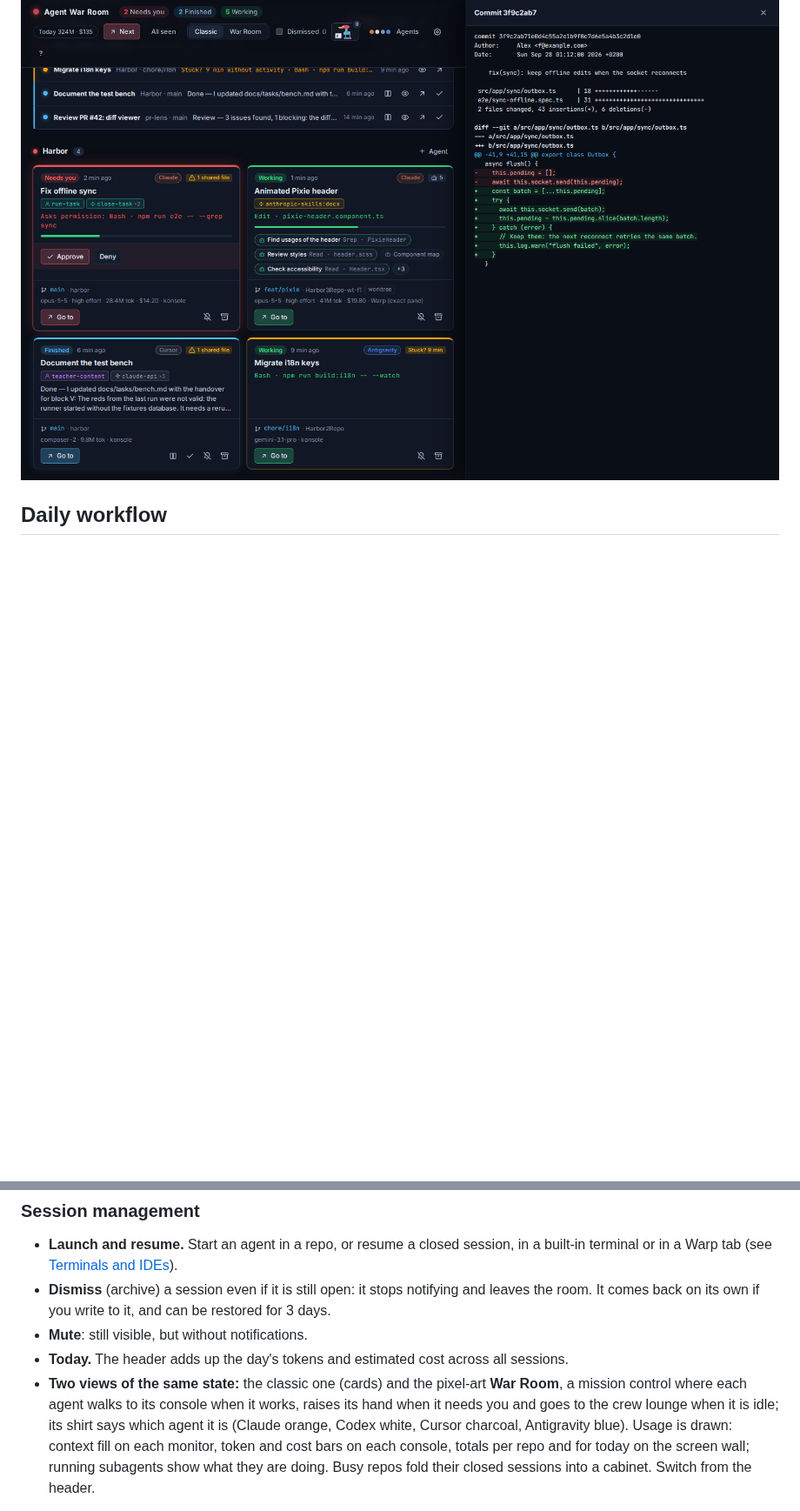
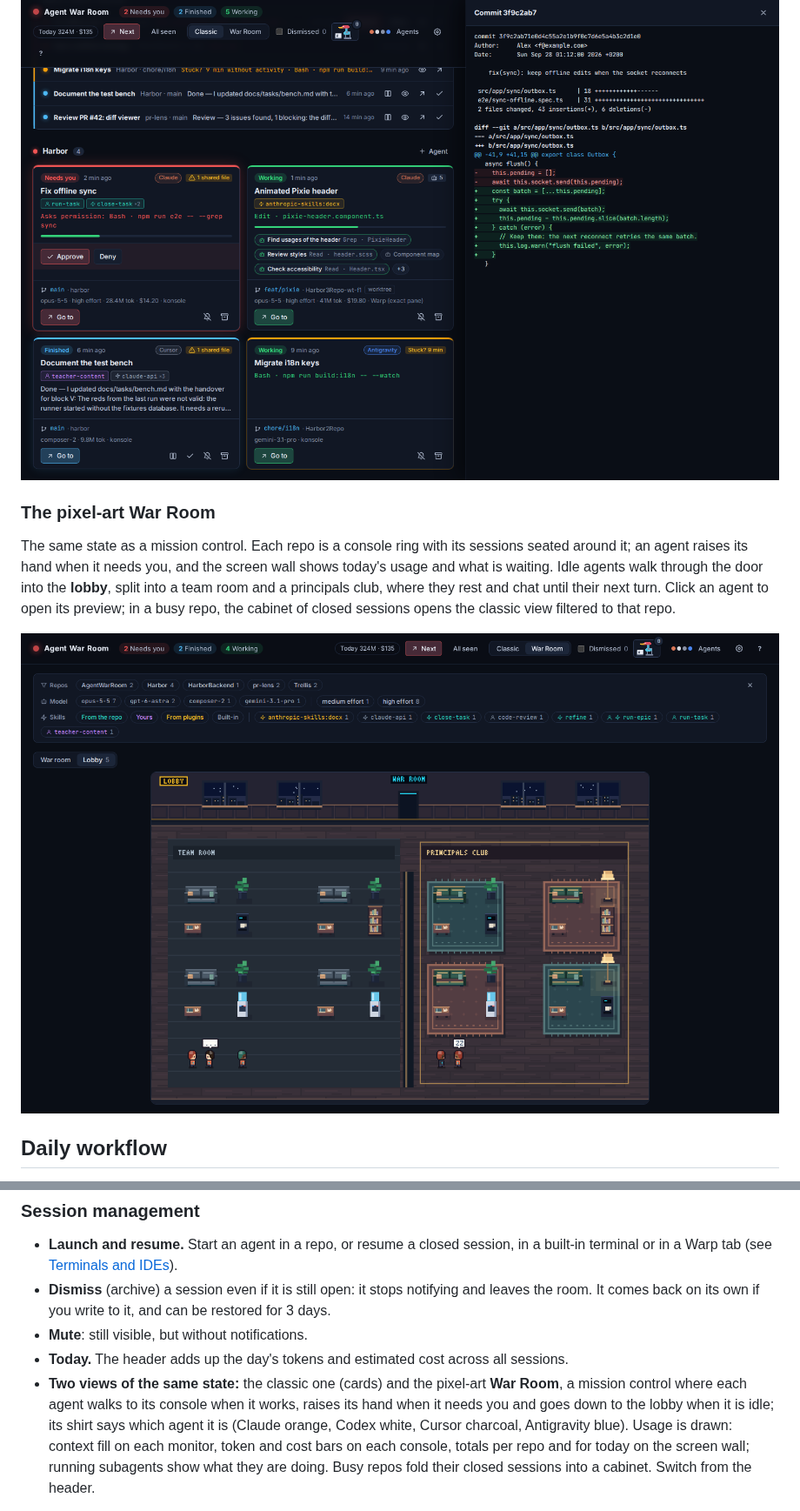
Before and after one commit to fnadalrod/Agent-war-room, a Markdown page: README.md, 2 parts joined by grey strips. Shown at 87% size. GitHub-like rendering; pictures changed too: docs/screenshots/lobby.png (added); blank space fills up the shorter version.

Commit message:
docs: describe the pixel-art War Room and its lobby in the README

```diff
--- a/README.md
+++ b/README.md
@@ -167,6 +167,16 @@ one may be overwriting the other's work. A worktree per session avoids it. (Clau
 
 ![A commit's diff](docs/screenshots/diff.png)
 
+### The pixel-art War Room
+
+The same state as a mission control. Each repo is a console ring with its sessions seated around it;
+an agent raises its hand when it needs you, and the screen wall shows today's usage and what is
+waiting. Idle agents walk through the door into the **lobby**, split into a team room and a
+principals club, where they rest and chat until their next turn. Click an agent to open its preview;
+in a busy repo, the cabinet of closed sessions opens the classic view filtered to that repo.
+
+![The lobby: idle agents rest in the team room and the principals club](docs/screenshots/lobby.png)
+
 ## Daily workflow
 
 A typical loop is deliberately short: glance at the queue, open the oldest item that needs you,
@@ -210,7 +220,7 @@ the correct terminal first.
 - **Today.** The header adds up the day's tokens and estimated cost across all sessions.
 - **Two views of the same state:** the classic one (cards) and the pixel-art **War Room**, a mission
   control where each agent walks to its console when it works, raises its hand when it needs you and
-  goes to the crew lounge when it is idle; its shirt says which agent it is (Claude orange, Codex
+  goes down to the lobby when it is idle; its shirt says which agent it is (Claude orange, Codex
   white, Cursor charcoal, Antigravity blue). Usage is drawn: context fill on each monitor, token and
   cost bars on each console, totals per repo and for today on the screen wall; running subagents show
   what they are doing. Busy repos fold their closed sessions into a cabinet. Switch from the header.
```
